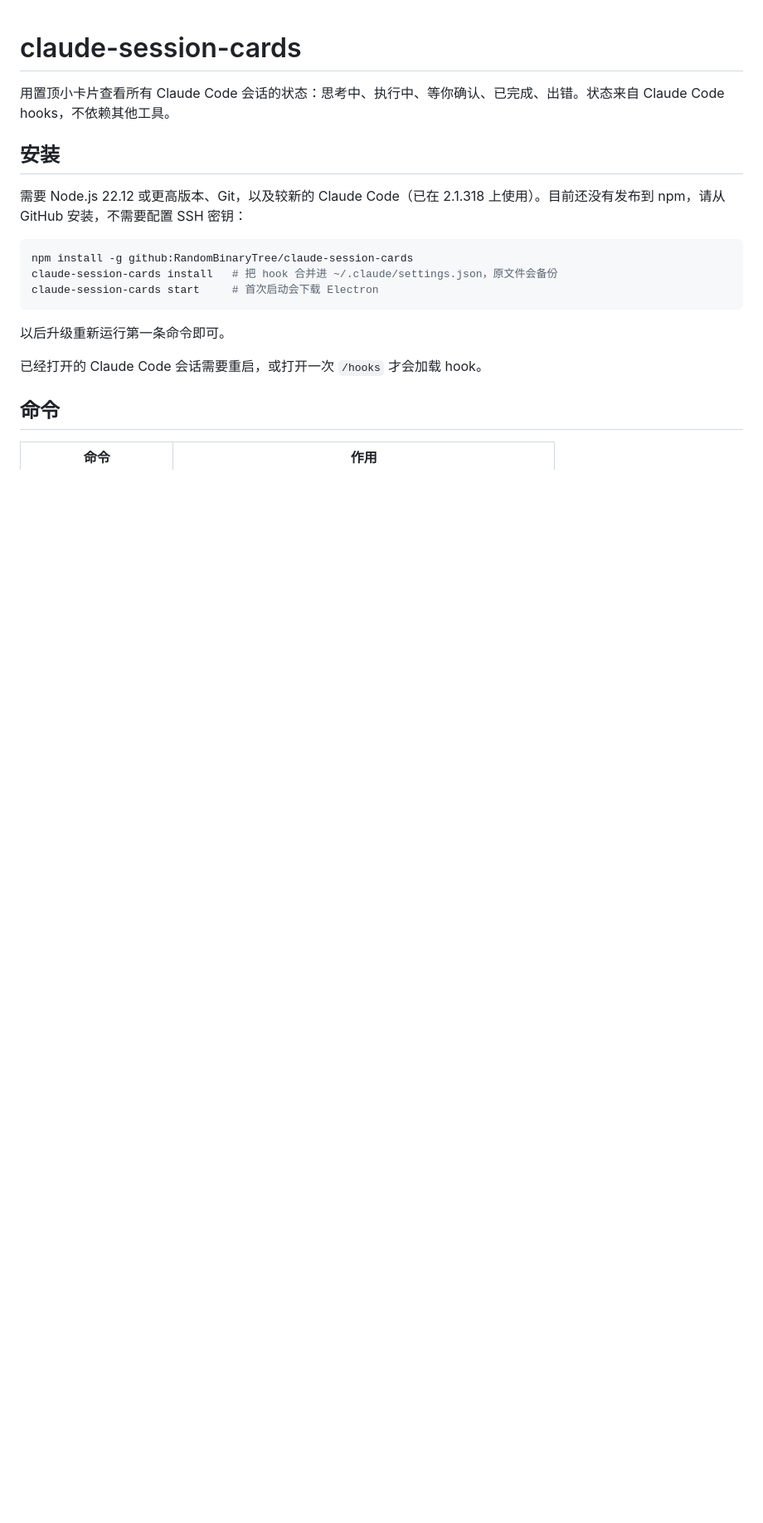
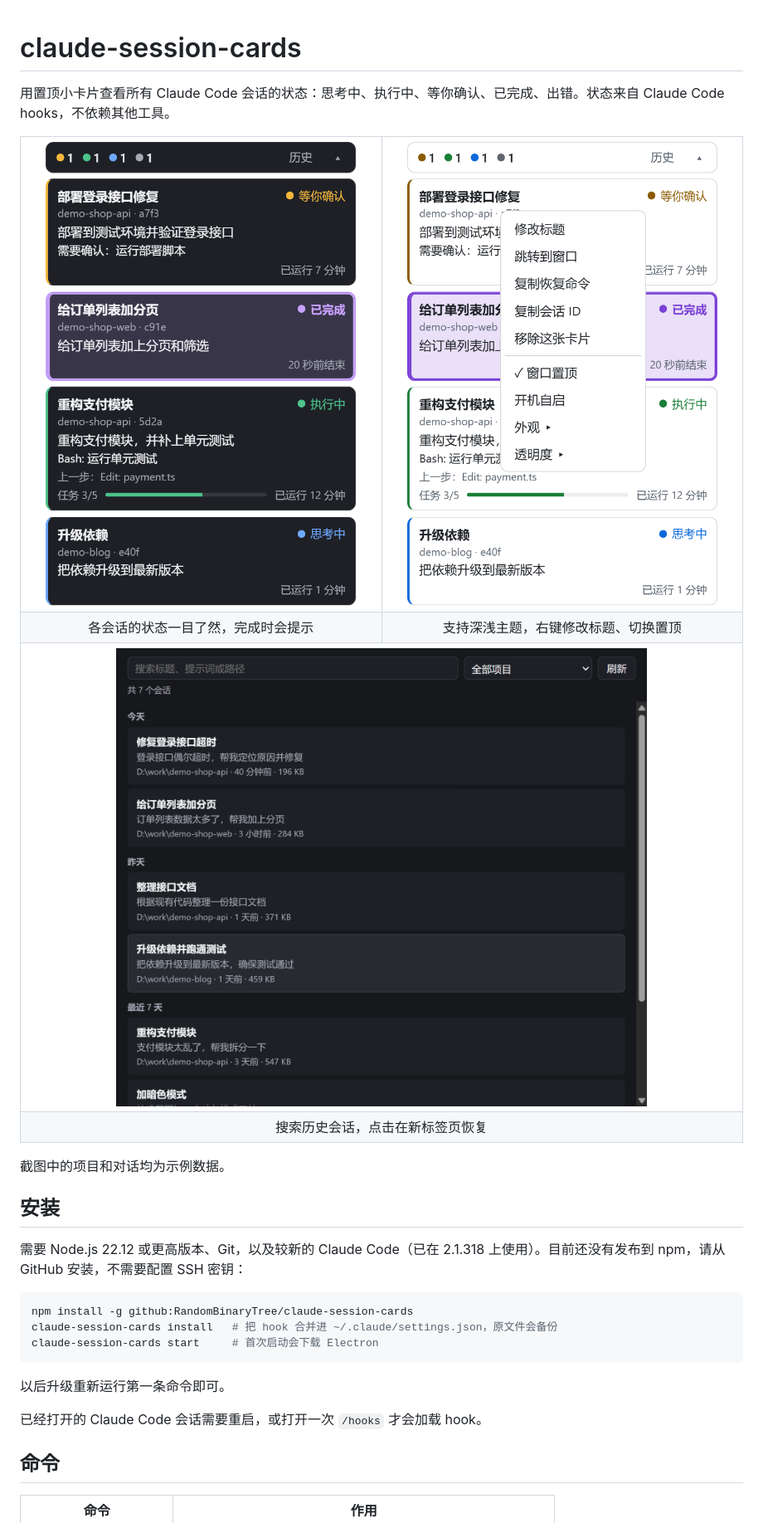
Before and after one commit to 1success0error/claude-session-cards, a Markdown page: README.md, the part around the change. Shown at 83% size. Drawn GitHub-style; pictures changed too: docs/images/cards-dark.png (added), docs/images/cards-light-menu.png (added), docs/images/history.png (added); blank space fills up the shorter version.

Commit message:
Add screenshots to the README
The screenshots come from an isolated instance with invented projects,
prompts and session IDs, and show only the app's own windows.

```diff
--- a/README.md
+++ b/README.md
@@ -1,6 +1,25 @@
 # claude-session-cards
 
 用置顶小卡片查看所有 Claude Code 会话的状态：思考中、执行中、等你确认、已完成、出错。状态来自 Claude Code hooks，不依赖其他工具。
+
+<table>
+  <tr>
+    <td width="38%" align="center"><img src="docs/images/cards-dark.png" alt="深色卡片：等你确认、已完成提示、执行中和思考中的会话"></td>
+    <td width="38%" align="center"><img src="docs/images/cards-light-menu.png" alt="浅色卡片和右键菜单"></td>
+  </tr>
+  <tr>
+    <td align="center">各会话的状态一目了然，完成时会提示</td>
+    <td align="center">支持深浅主题，右键修改标题、切换置顶</td>
+  </tr>
+  <tr>
+    <td colspan="2" align="center"><img src="docs/images/history.png" alt="历史会话窗口" width="640"></td>
+  </tr>
+  <tr>
+    <td colspan="2" align="center">搜索历史会话，点击在新标签页恢复</td>
+  </tr>
+</table>
+
+截图中的项目和对话均为示例数据。
 
 ## 安装
 
```
